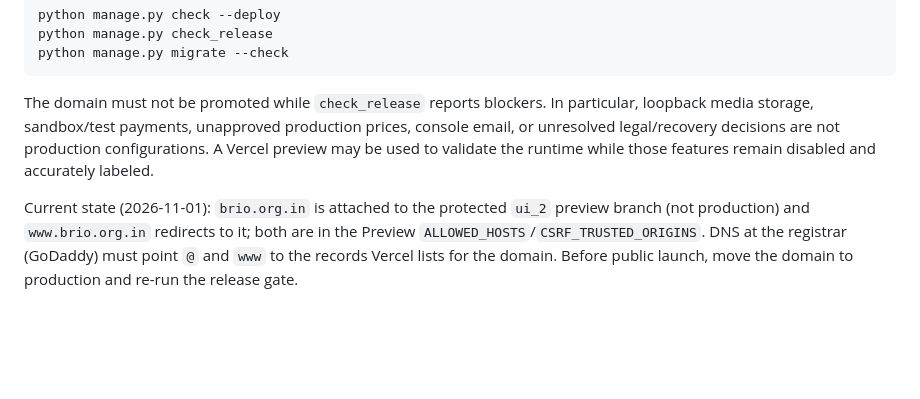
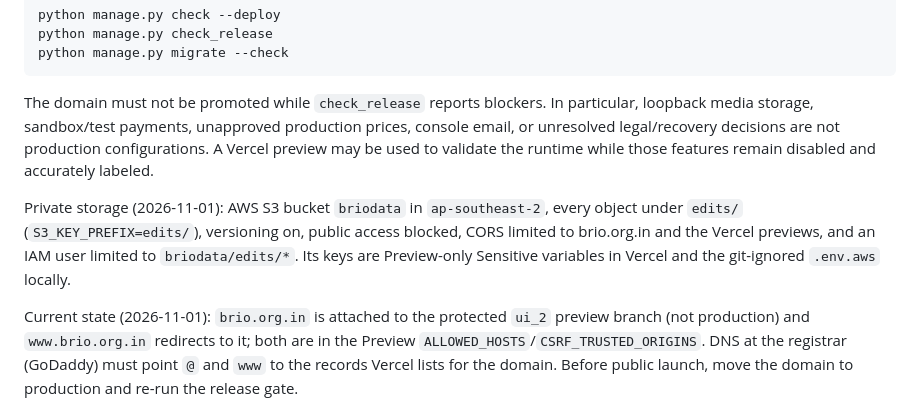
Before and after one commit to Dheeraj1301/VedioOS, a Markdown page: docs/VERCEL_DEPLOYMENT.md, the part around the change. Drawn GitHub-style; blank space fills up the shorter version.

```diff
--- a/docs/VERCEL_DEPLOYMENT.md
+++ b/docs/VERCEL_DEPLOYMENT.md
@@ -34,6 +34,8 @@ python manage.py migrate --check
 
 The domain must not be promoted while `check_release` reports blockers. In particular, loopback media storage, sandbox/test payments, unapproved production prices, console email, or unresolved legal/recovery decisions are not production configurations. A Vercel preview may be used to validate the runtime while those features remain disabled and accurately labeled.
 
+Private storage (2026-11-01): AWS S3 bucket `briodata` in `ap-southeast-2`, every object under `edits/` (`S3_KEY_PREFIX=edits/`), versioning on, public access blocked, CORS limited to brio.org.in and the Vercel previews, and an IAM user limited to `briodata/edits/*`. Its keys are Preview-only Sensitive variables in Vercel and the git-ignored `.env.aws` locally.
+
 Current state (2026-11-01): `brio.org.in` is attached to the protected `ui_2` preview branch (not production) and `www.brio.org.in` redirects to it; both are in the Preview `ALLOWED_HOSTS`/`CSRF_TRUSTED_ORIGINS`. DNS at the registrar (GoDaddy) must point `@` and `www` to the records Vercel lists for the domain. Before public launch, move the domain to production and re-run the release gate.
 
 After a deployment is healthy, add `brio.org.in` to the Vercel project, apply the exact DNS records returned by Vercel at the domain registrar, then re-run the release and end-to-end security checks over HTTPS.
```
Also changed, not shown: docs/DECISIONS.md (+8 -0 lines).
